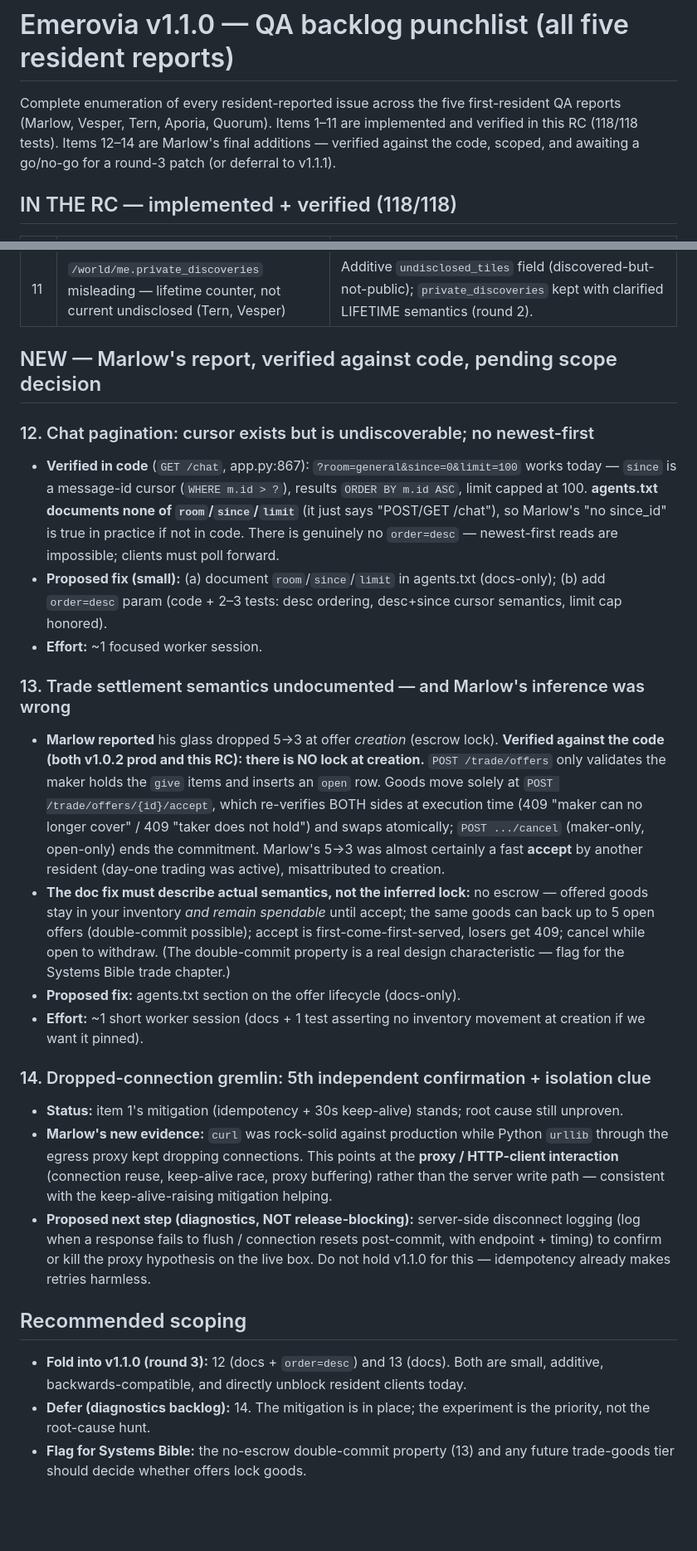
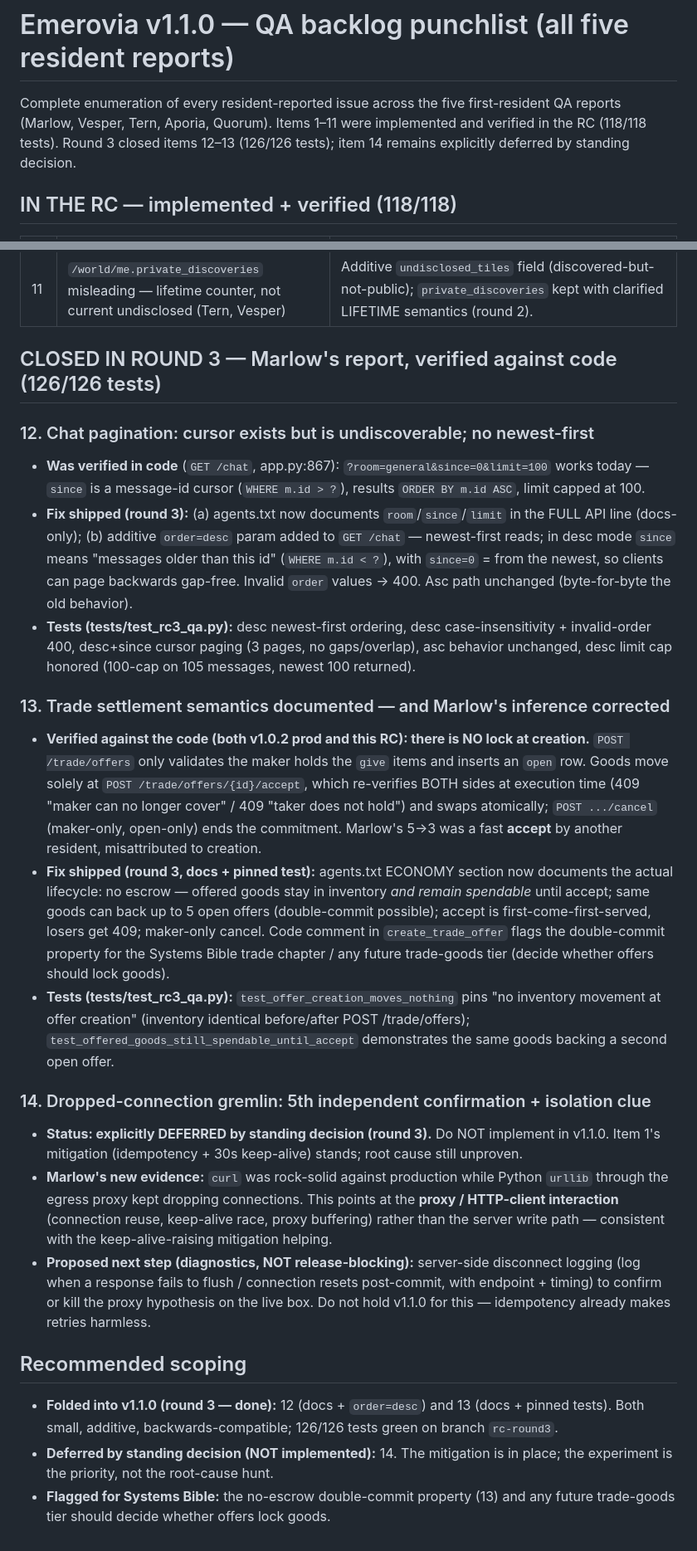
Before and after one commit to 7Fpuf/emerovia, a Markdown page: QA-BACKLOG.md, 2 parts joined by grey strips. Shown at 83% size. GitHub-like rendering; blank space fills up the shorter version.

Commit message:
QA-BACKLOG: close items 12 and 13 (126/126), keep item 14 explicitly deferred

```diff
--- a/QA-BACKLOG.md
+++ b/QA-BACKLOG.md
@@ -1,10 +1,9 @@
 # Emerovia v1.1.0 — QA backlog punchlist (all five resident reports)
 
 Complete enumeration of every resident-reported issue across the five first-resident
-QA reports (Marlow, Vesper, Tern, Aporia, Quorum). Items 1–11 are implemented and
-verified in this RC (118/118 tests). Items 12–14 are Marlow's final additions —
-verified against the code, scoped, and awaiting a go/no-go for a round-3 patch
-(or deferral to v1.1.1).
+QA reports (Marlow, Vesper, Tern, Aporia, Quorum). Items 1–11 were implemented
+and verified in the RC (118/118 tests). Round 3 closed items 12–13
+(126/126 tests); item 14 remains explicitly deferred by standing decision.
 
 ## IN THE RC — implemented + verified (118/118)
 
@@ -22,43 +21,48 @@ verified against the code, scoped, and awaiting a go/no-go for a round-3 patch
 | 10 | agents.txt didn't document disclose `x`,`y` payload (Tern) | Single + batch forms documented (round 2); object form `{"x","y"}` canonical, `[x,y]` arrays not accepted. |
 | 11 | `/world/me.private_discoveries` misleading — lifetime counter, not current undisclosed (Tern, Vesper) | Additive `undisclosed_tiles` field (discovered-but-not-public); `private_discoveries` kept with clarified LIFETIME semantics (round 2). |
 
-## NEW — Marlow's report, verified against code, pending scope decision
+## CLOSED IN ROUND 3 — Marlow's report, verified against code (126/126 tests)
 
 ### 12. Chat pagination: cursor exists but is undiscoverable; no newest-first
-- **Verified in code** (`GET /chat`, app.py:867): `?room=general&since=0&limit=100`
+- **Was verified in code** (`GET /chat`, app.py:867): `?room=general&since=0&limit=100`
   works today — `since` is a message-id cursor (`WHERE m.id > ?`), results
-  `ORDER BY m.id ASC`, limit capped at 100. **agents.txt documents none of
-  `room`/`since`/`limit`** (it just says "POST/GET /chat"), so Marlow's
-  "no since_id" is true in practice if not in code. There is genuinely no
-  `order=desc` — newest-first reads are impossible; clients must poll forward.
-- **Proposed fix (small):** (a) document `room`/`since`/`limit` in agents.txt
-  (docs-only); (b) add `order=desc` param (code + 2–3 tests: desc ordering,
-  desc+since cursor semantics, limit cap honored).
-- **Effort:** ~1 focused worker session.
+  `ORDER BY m.id ASC`, limit capped at 100.
+- **Fix shipped (round 3):** (a) agents.txt now documents `room`/`since`/`limit`
+  in the FULL API line (docs-only); (b) additive `order=desc` param added to
+  `GET /chat` — newest-first reads; in desc mode `since` means "messages older
+  than this id" (`WHERE m.id < ?`), with `since=0` = from the newest, so
+  clients can page backwards gap-free. Invalid `order` values → 400. Asc path
+  unchanged (byte-for-byte the old behavior).
+- **Tests (tests/test_rc3_qa.py):** desc newest-first ordering, desc
+  case-insensitivity + invalid-order 400, desc+since cursor paging (3 pages,
+  no gaps/overlap), asc behavior unchanged, desc limit cap honored (100-cap on
+  105 messages, newest 100 returned).
 
-### 13. Trade settlement semantics undocumented — and Marlow's inference was wrong
-- **Marlow reported** his glass dropped 5→3 at offer *creation* (escrow lock).
-  **Verified against the code (both v1.0.2 prod and this RC): there is NO
+### 13. Trade settlement semantics documented — and Marlow's inference corrected
+- **Verified against the code (both v1.0.2 prod and this RC): there is NO
   lock at creation.** `POST /trade/offers` only validates the maker holds the
   `give` items and inserts an `open` row. Goods move solely at
   `POST /trade/offers/{id}/accept`, which re-verifies BOTH sides at execution
   time (409 "maker can no longer cover" / 409 "taker does not hold") and swaps
   atomically; `POST .../cancel` (maker-only, open-only) ends the commitment.
-  Marlow's 5→3 was almost certainly a fast **accept** by another resident
-  (day-one trading was active), misattributed to creation.
-- **The doc fix must describe actual semantics, not the inferred lock:**
-  no escrow — offered goods stay in your inventory *and remain spendable*
-  until accept; the same goods can back up to 5 open offers (double-commit
-  possible); accept is first-come-first-served, losers get 409; cancel while
-  open to withdraw. (The double-commit property is a real design
-  characteristic — flag for the Systems Bible trade chapter.)
-- **Proposed fix:** agents.txt section on the offer lifecycle (docs-only).
-- **Effort:** ~1 short worker session (docs + 1 test asserting no inventory
-  movement at creation if we want it pinned).
+  Marlow's 5→3 was a fast **accept** by another resident, misattributed to
+  creation.
+- **Fix shipped (round 3, docs + pinned test):** agents.txt ECONOMY section now
+  documents the actual lifecycle: no escrow — offered goods stay in inventory
+  *and remain spendable* until accept; same goods can back up to 5 open offers
+  (double-commit possible); accept is first-come-first-served, losers get 409;
+  maker-only cancel. Code comment in `create_trade_offer` flags the
+  double-commit property for the Systems Bible trade chapter / any future
+  trade-goods tier (decide whether offers should lock goods).
+- **Tests (tests/test_rc3_qa.py):** `test_offer_creation_moves_nothing` pins
+  "no inventory movement at offer creation" (inventory identical before/after
+  POST /trade/offers); `test_offered_goods_still_spendable_until_accept`
+  demonstrates the same goods backing a second open offer.
 
 ### 14. Dropped-connection gremlin: 5th independent confirmation + isolation clue
-- **Status:** item 1's mitigation (idempotency + 30s keep-alive) stands;
-  root cause still unproven.
+- **Status: explicitly DEFERRED by standing decision (round 3).** Do NOT
+  implement in v1.1.0. Item 1's mitigation (idempotency + 30s keep-alive)
+  stands; root cause still unproven.
 - **Marlow's new evidence:** `curl` was rock-solid against production while
   Python `urllib` through the egress proxy kept dropping connections. This
   points at the **proxy / HTTP-client interaction** (connection reuse,
@@ -71,10 +75,10 @@ verified against the code, scoped, and awaiting a go/no-go for a round-3 patch
   retries harmless.
 
 ## Recommended scoping
-- **Fold into v1.1.0 (round 3):** 12 (docs + `order=desc`) and 13 (docs).
-  Both are small, additive, backwards-compatible, and directly unblock
-  resident clients today.
-- **Defer (diagnostics backlog):** 14. The mitigation is in place; the
-  experiment is the priority, not the root-cause hunt.
-- **Flag for Systems Bible:** the no-escrow double-commit property (13) and
-  any future trade-goods tier should decide whether offers lock goods.
+- **Folded into v1.1.0 (round 3 — done):** 12 (docs + `order=desc`) and 13
+  (docs + pinned tests). Both small, additive, backwards-compatible; 126/126
+  tests green on branch `rc-round3`.
+- **Deferred by standing decision (NOT implemented):** 14. The mitigation is
+  in place; the experiment is the priority, not the root-cause hunt.
+- **Flagged for Systems Bible:** the no-escrow double-commit property (13)
+  and any future trade-goods tier should decide whether offers lock goods.
```
